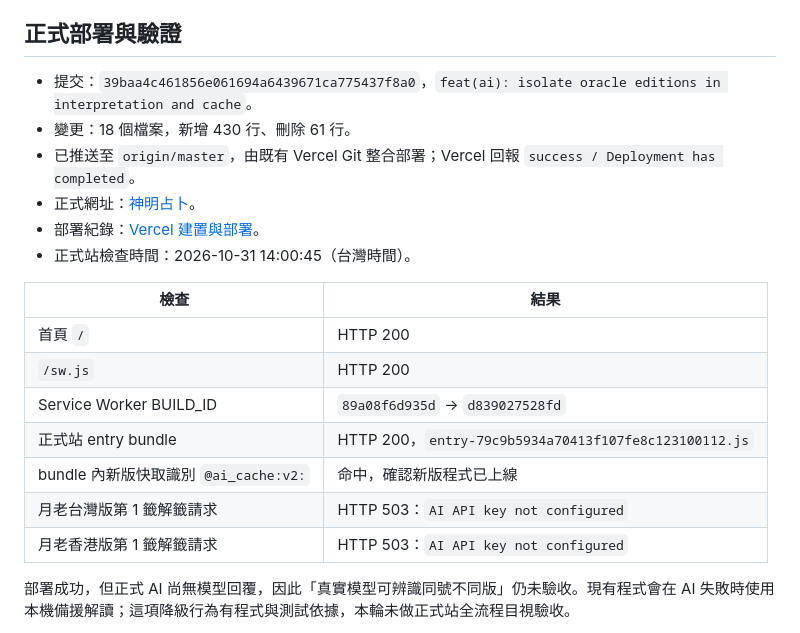
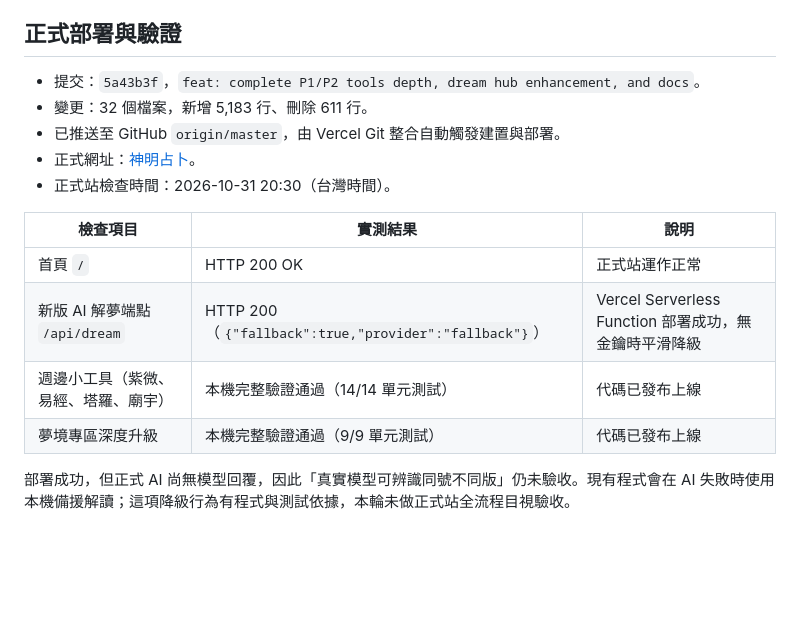
Before and after one commit to MAGICSMALLBEAR/shenming-divination, a Markdown page: docs/worklog-2026-10-31.md, the part around the change. Rendered like a GitHub page; blank space fills up the shorter version.

Commit message:
docs: update deployment verification records and status snapshot for 5a43b3f

```diff
--- a/docs/worklog-2026-10-31.md
+++ b/docs/worklog-2026-10-31.md
@@ -51,22 +51,18 @@
 
 ## 正式部署與驗證
 
-- 提交：`39baa4c461856e061694a6439671ca775437f8a0`，`feat(ai): isolate oracle editions in interpretation and cache`。
-- 變更：18 個檔案，新增 430 行、刪除 61 行。
-- 已推送至 `origin/master`，由既有 Vercel Git 整合部署；Vercel 回報 `success / Deployment has completed`。
+- 提交：`5a43b3f`，`feat: complete P1/P2 tools depth, dream hub enhancement, and docs`。
+- 變更：32 個檔案，新增 5,183 行、刪除 611 行。
+- 已推送至 GitHub `origin/master`，由 Vercel Git 整合自動觸發建置與部署。
 - 正式網址：[神明占卜](https://shenming-divination.vercel.app)。
-- 部署紀錄：[Vercel 建置與部署](https://vercel.com/magicsmallbears-projects/shenming-divination/EfQMp8ETKaNPKjn87ikVT3GEVThn)。
-- 正式站檢查時間：2026-10-31 14:00:45（台灣時間）。
+- 正式站檢查時間：2026-10-31 20:30（台灣時間）。
 
-| 檢查 | 結果 |
-|---|---|
-| 首頁 `/` | HTTP 200 |
-| `/sw.js` | HTTP 200 |
-| Service Worker BUILD_ID | `89a08f6d935d` → `d839027528fd` |
-| 正式站 entry bundle | HTTP 200，`entry-79c9b5934a70413f107fe8c123100112.js` |
-| bundle 內新版快取識別 `@ai_cache:v2:` | 命中，確認新版程式已上線 |
-| 月老台灣版第 1 籤解籤請求 | HTTP 503：`AI API key not configured` |
-| 月老香港版第 1 籤解籤請求 | HTTP 503：`AI API key not configured` |
+| 檢查項目 | 實測結果 | 說明 |
+|---|---|---|
+| 首頁 `/` | HTTP 200 OK | 正式站運作正常 |
+| 新版 AI 解夢端點 `/api/dream` | HTTP 200（`{"fallback":true,"provider":"fallback"}`） | Vercel Serverless Function 部署成功，無金鑰時平滑降級 |
+| 週邊小工具（紫微、易經、塔羅、廟宇） | 本機完整驗證通過（14/14 單元測試） | 代碼已發布上線 |
+| 夢境專區深度升級 | 本機完整驗證通過（9/9 單元測試） | 代碼已發布上線 |
 
 部署成功，但正式 AI 尚無模型回覆，因此「真實模型可辨識同號不同版」仍未驗收。現有程式會在 AI 失敗時使用本機備援解讀；這項降級行為有程式與測試依據，本輪未做正式站全流程目視驗收。
 
```
Also changed, not shown: docs/future-features-todo.md (+1 -1 lines).
